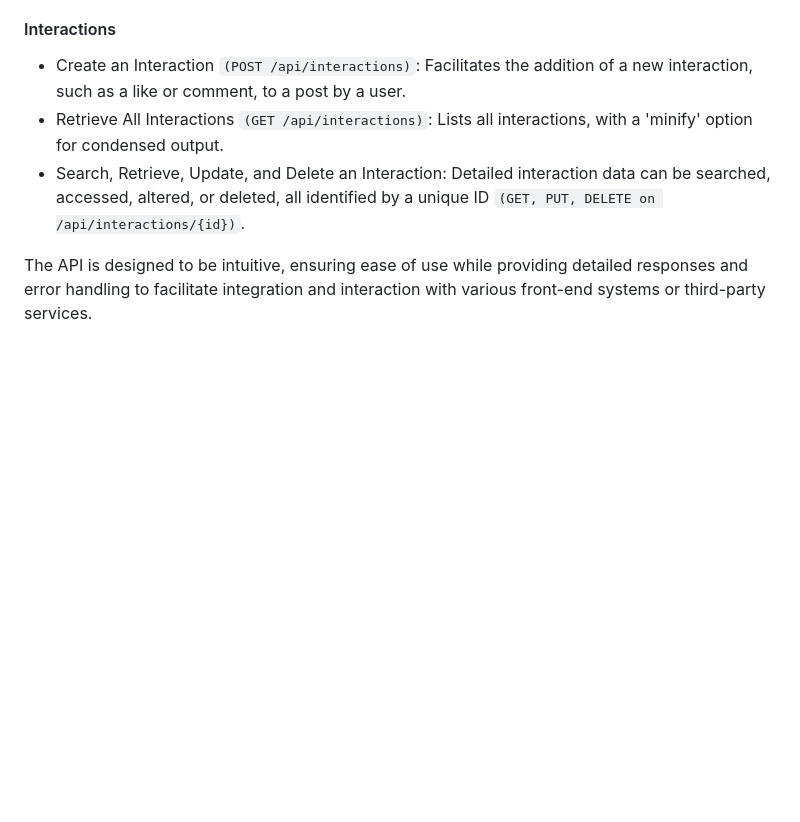
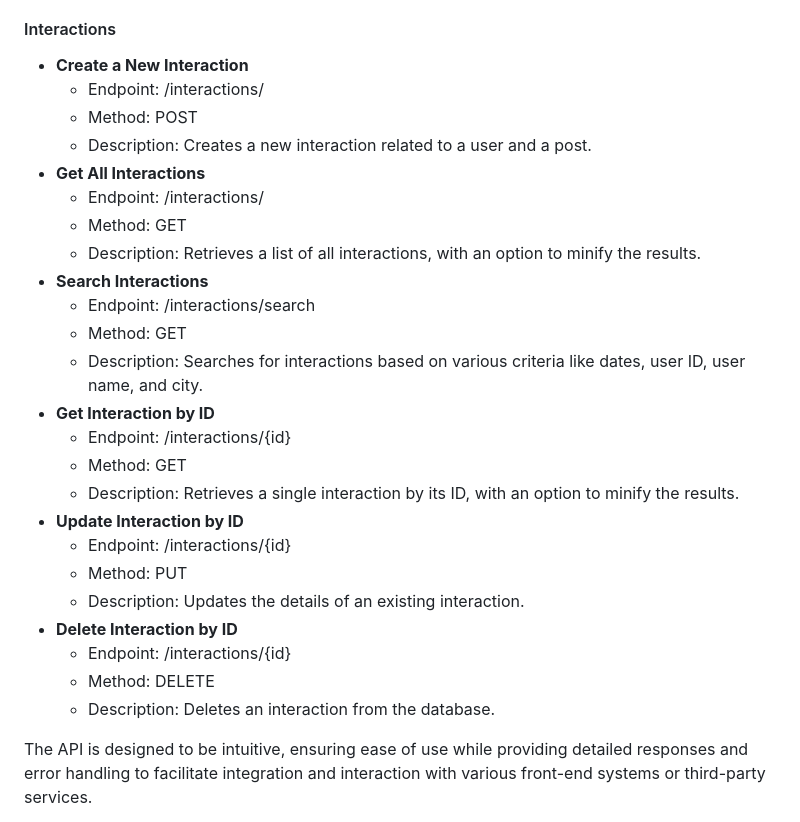
Before and after one commit to Dantalian5/Tongue-API, a Markdown page: README.md, the part around the change printed below. Rendered like a GitHub page; blank space fills up the shorter version.

```diff
--- a/README.md
+++ b/README.md
@@ -180,9 +222,30 @@ The Tongue API provides a robust set of endpoints for managing users, posts, and
 
 #### Interactions
 
-- Create an Interaction `(POST /api/interactions)`: Facilitates the addition of a new interaction, such as a like or comment, to a post by a user.
-- Retrieve All Interactions `(GET /api/interactions)`: Lists all interactions, with a 'minify' option for condensed output.
-- Search, Retrieve, Update, and Delete an Interaction: Detailed interaction data can be searched, accessed, altered, or deleted, all identified by a unique ID `(GET, PUT, DELETE on /api/interactions/{id})`.
+- **Create a New Interaction**
+  - Endpoint: /interactions/
+  - Method: POST
+  - Description: Creates a new interaction related to a user and a post.
+- **Get All Interactions**
+  - Endpoint: /interactions/
+  - Method: GET
+  - Description: Retrieves a list of all interactions, with an option to minify the results.
+- **Search Interactions**
+  - Endpoint: /interactions/search
+  - Method: GET
+  - Description: Searches for interactions based on various criteria like dates, user ID, user name, and city.
+- **Get Interaction by ID**
+  - Endpoint: /interactions/{id}
+  - Method: GET
+  - Description: Retrieves a single interaction by its ID, with an option to minify the results.
+- **Update Interaction by ID**
+  - Endpoint: /interactions/{id}
+  - Method: PUT
+  - Description: Updates the details of an existing interaction.
+- **Delete Interaction by ID**
+  - Endpoint: /interactions/{id}
+  - Method: DELETE
+  - Description: Deletes an interaction from the database.
 
 The API is designed to be intuitive, ensuring ease of use while providing detailed responses and error handling to facilitate integration and interaction with various front-end systems or third-party services.
 
```
Also changed, not shown: other parts of README.md (+50 -8 lines).
